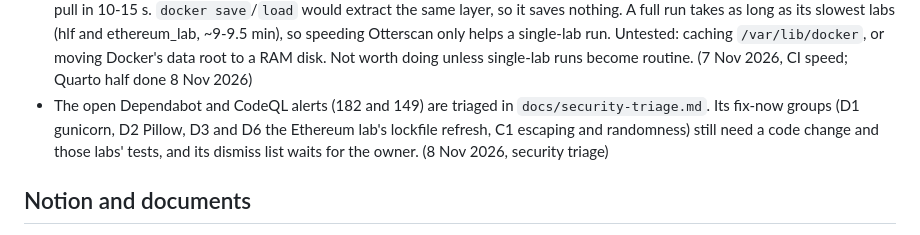
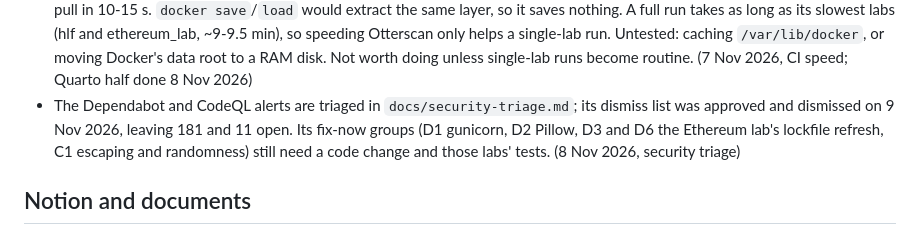
Before and after one commit to astevegreen/blockchain-technology-course, a Markdown page: docs/follow-ups.md, the part around the change. GitHub-like rendering.

Commit message:
Follow-ups: the security dismiss list is done; fix-now groups remain
Requested: "I approve the security dismiss list as written. Also use my authority to turn Dependabot automatic updates"

Co-Authored-By: Claude Opus 5.5 <noreply@anthropic.com>

```diff
--- a/docs/follow-ups.md
+++ b/docs/follow-ups.md
@@ -74,9 +74,10 @@ slide index), which is never listed here.
   A full run takes as long as its slowest labs (hlf and ethereum_lab, ~9-9.5 min), so speeding Otterscan only
   helps a single-lab run. Untested: caching `/var/lib/docker`, or moving Docker's data root to a RAM disk. Not
   worth doing unless single-lab runs become routine. (7 Nov 2026, CI speed; Quarto half done 8 Nov 2026)
-- The open Dependabot and CodeQL alerts (182 and 149) are triaged in `docs/security-triage.md`. Its fix-now groups
-  (D1 gunicorn, D2 Pillow, D3 and D6 the Ethereum lab's lockfile refresh, C1 escaping and randomness) still need a
-  code change and those labs' tests, and its dismiss list waits for the owner. (8 Nov 2026, security triage)
+- The Dependabot and CodeQL alerts are triaged in `docs/security-triage.md`; its dismiss list was approved and
+  dismissed on 9 Nov 2026, leaving 181 and 11 open. Its fix-now groups (D1 gunicorn, D2 Pillow, D3 and D6 the
+  Ethereum lab's lockfile refresh, C1 escaping and randomness) still need a code change and those labs' tests.
+  (8 Nov 2026, security triage)
 
 ## Notion and documents
 
```
